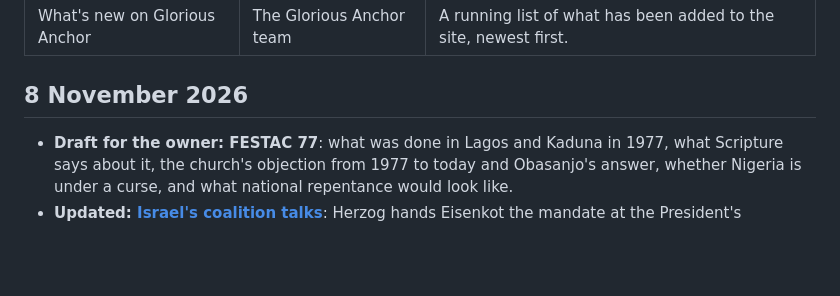
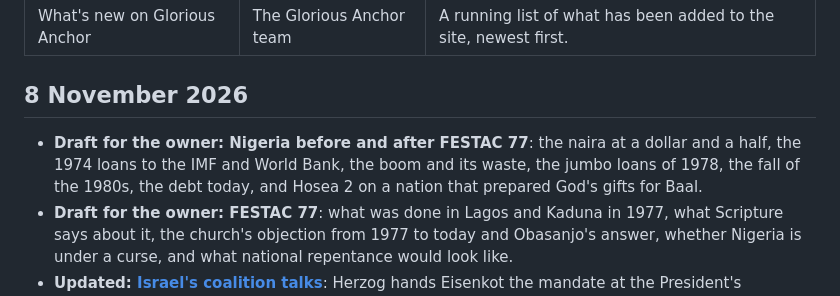
Before and after one commit to efosa5921-ai/GloriousAnchor.com, a Markdown page: CHANGELOG.md, the part around the change. Drawn GitHub-style; blank space fills up the shorter version.

```diff
--- a/CHANGELOG.md
+++ b/CHANGELOG.md
@@ -6,6 +6,7 @@ summary: A running list of what has been added to the site, newest first.
 
 ## 8 November 2026
 
+- **Draft for the owner: Nigeria before and after FESTAC 77**: the naira at a dollar and a half, the 1974 loans to the IMF and World Bank, the boom and its waste, the jumbo loans of 1978, the fall of the 1980s, the debt today, and Hosea 2 on a nation that prepared God's gifts for Baal.
 - **Draft for the owner: FESTAC 77**: what was done in Lagos and Kaduna in 1977, what Scripture says about it, the church's objection from 1977 to today and Obasanjo's answer, whether Nigeria is under a curse, and what national repentance would look like.
 - **Updated: [Israel's coalition talks](/articles/israel-election-results-exit-polls/)**: Herzog hands Eisenkot the mandate at the President's Residence, the 28-day clock to 6 December, the president's reasoning and his charge to Eisenkot, Netanyahu's "national suicide" warning and Yashar's reply, Liberman, Golan and Bennett on the Haredi road, Ben Gvir's call for new elections, Deri's exit from the Knesset list, and the interference probes falling apart.
 - **The Holy Spirit tab is for the Holy Spirit only**: news and general Pentecostal sources that had been filed there (Charisma News and Magazine, Influence, Bill Johnson, Jesus Image, Arome Osayi) move to News, Faith & Culture and Teaching, and our own articles on churches, buildings and ministers leave the tab. Pneuma Review, David Diga Hernandez, Isaiah Saldivar and Vlad Savchuk stay.
```
Also changed, not shown: articles/2026-11-08-nigeria-wealth-before-and-after-festac-77.md (added, +102 -0 lines), articles/images/groundnut-pyramids-kano-1965.jpg (added).
